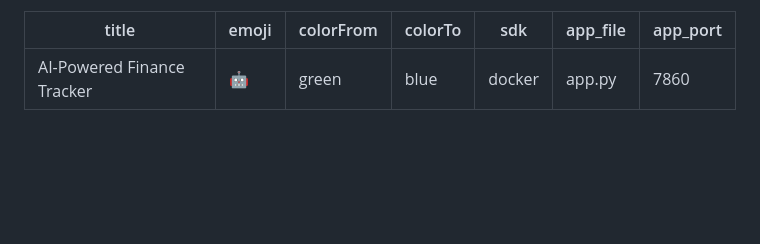
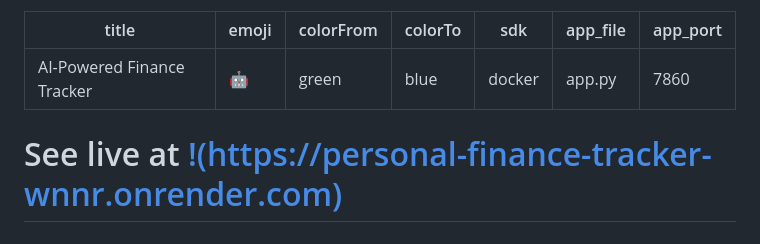
Before and after one commit to Debmalya727/personal-finance-tracker-, a Markdown page: README.md, the part around the change. Rendered like a GitHub page; blank space fills up the shorter version.

```diff
--- a/README.md
+++ b/README.md
@@ -7,6 +7,8 @@ sdk: docker
 app_file: app.py
 app_port: 7860
 ---
+
+# See live at [!(https://personal-finance-tracker-wnnr.onrender.com)](https://personal-finance-tracker-wnnr.onrender.com)
 
 # 🤖 Fin-AI: An Intelligent Personal & Business Finance Manager
 
```
